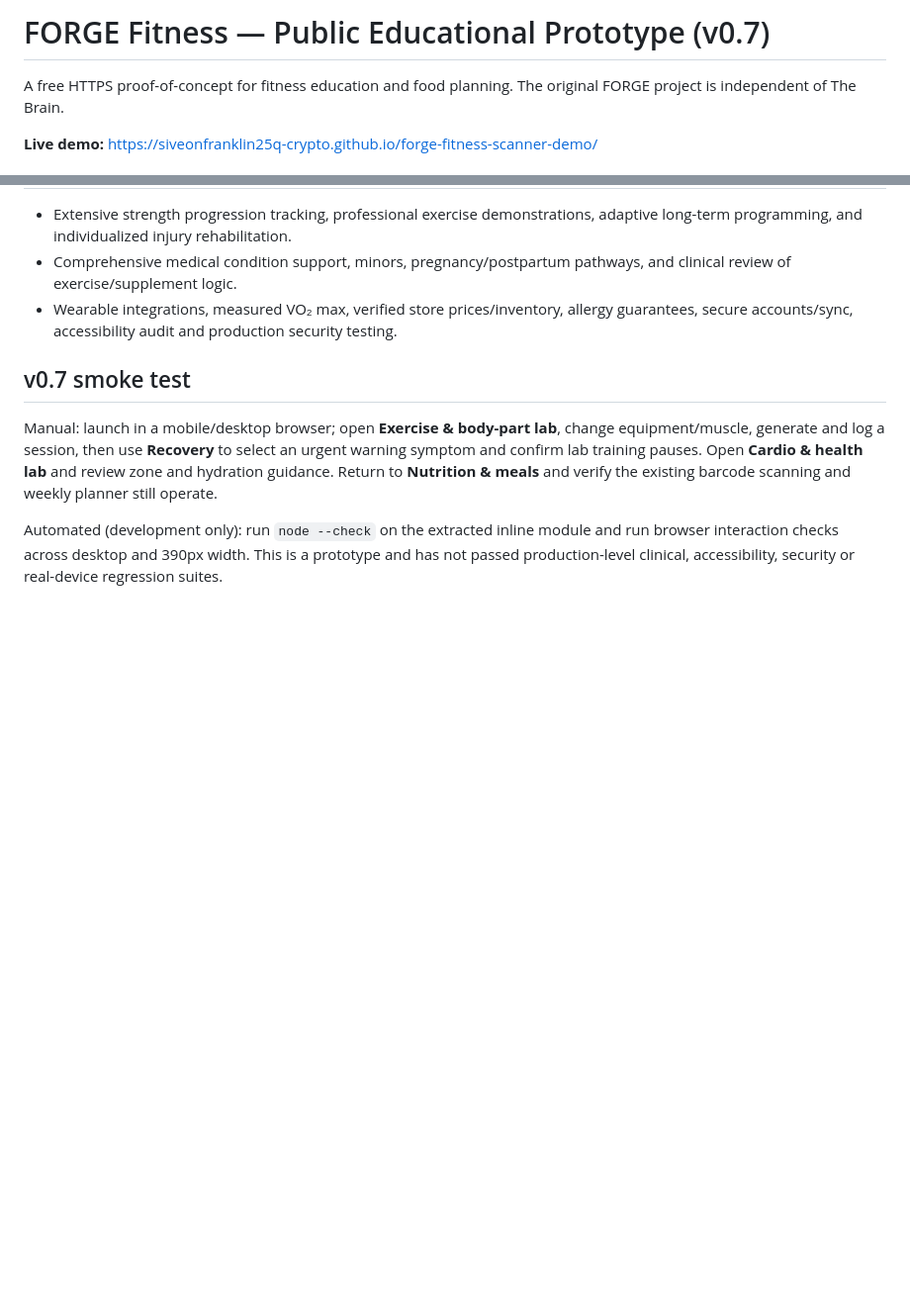
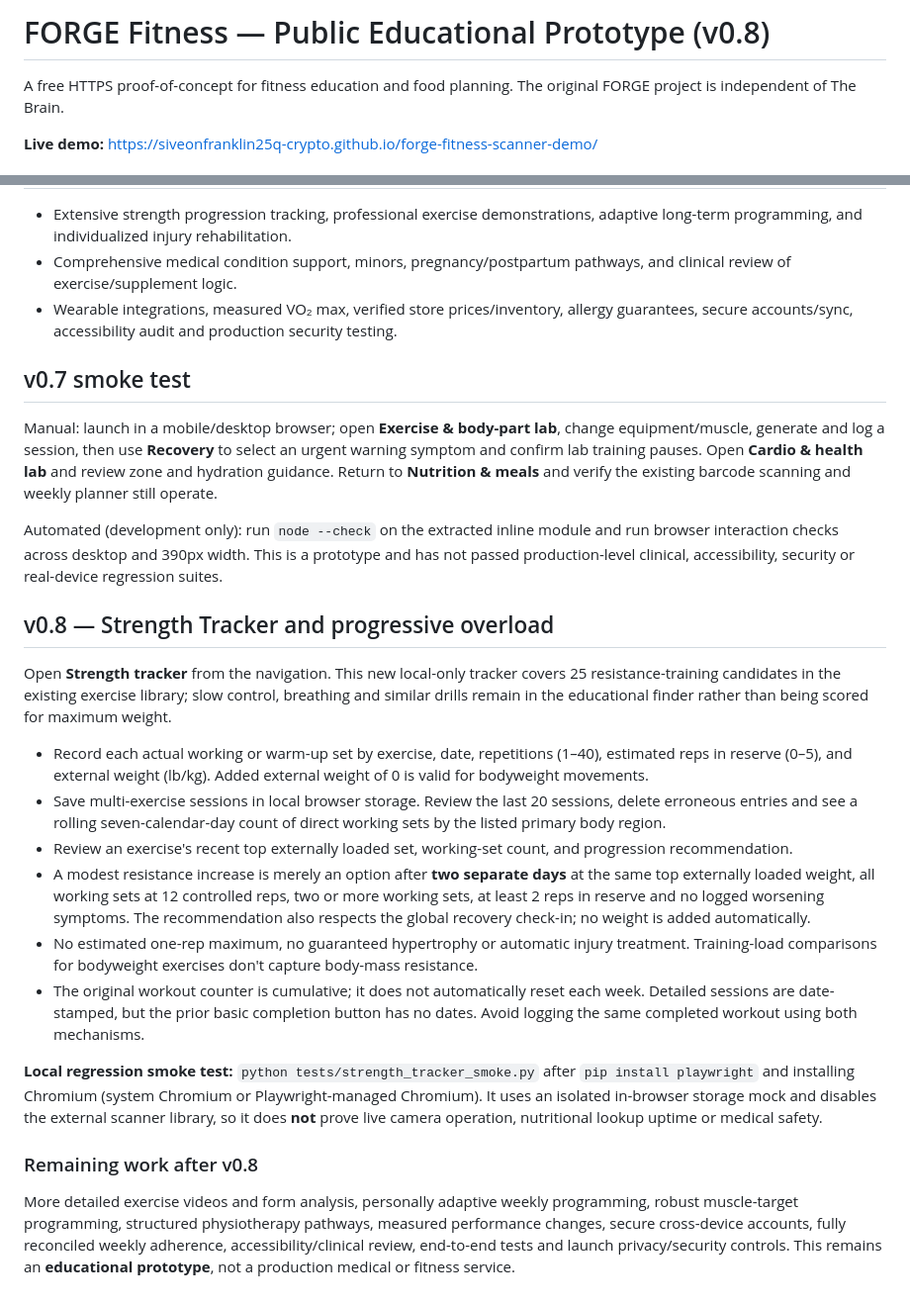
Before and after one commit to siveonfranklin25q-crypto/forge-fitness-scanner-demo, a Markdown page: README.md, 2 parts joined by grey strips. Shown at 99% size. GitHub-like rendering; blank space fills up the shorter version.

Commit message:
Document FORGE v0.8 strength tracker, local storage and repeatable regression testing

```diff
--- a/README.md
+++ b/README.md
@@ -1,4 +1,4 @@
-# FORGE Fitness — Public Educational Prototype (v0.7)
+# FORGE Fitness — Public Educational Prototype (v0.8)
 
 A free HTTPS proof-of-concept for fitness education and food planning. The original FORGE project is independent of The Brain.
 
@@ -36,3 +36,21 @@ The app stores entered profiles, progress records, meal drafts and training-lab
 Manual: launch in a mobile/desktop browser; open **Exercise & body-part lab**, change equipment/muscle, generate and log a session, then use **Recovery** to select an urgent warning symptom and confirm lab training pauses. Open **Cardio & health lab** and review zone and hydration guidance. Return to **Nutrition & meals** and verify the existing barcode scanning and weekly planner still operate.
 
 Automated (development only): run `node --check` on the extracted inline module and run browser interaction checks across desktop and 390px width. This is a prototype and has not passed production-level clinical, accessibility, security or real-device regression suites.
+
+
+## v0.8 — Strength Tracker and progressive overload
+
+Open **Strength tracker** from the navigation. This new local-only tracker covers 25 resistance-training candidates in the existing exercise library; slow control, breathing and similar drills remain in the educational finder rather than being scored for maximum weight.
+
+- Record each actual working or warm-up set by exercise, date, repetitions (1–40), estimated reps in reserve (0–5), and external weight (lb/kg). Added external weight of 0 is valid for bodyweight movements.
+- Save multi-exercise sessions in local browser storage. Review the last 20 sessions, delete erroneous entries and see a rolling seven-calendar-day count of direct working sets by the listed primary body region.
+- Review an exercise's recent top externally loaded set, working-set count, and progression recommendation.
+- A modest resistance increase is merely an option after **two separate days** at the same top externally loaded weight, all working sets at 12 controlled reps, two or more working sets, at least 2 reps in reserve and no logged worsening symptoms. The recommendation also respects the global recovery check-in; no weight is added automatically.
+- No estimated one-rep maximum, no guaranteed hypertrophy or automatic injury treatment. Training-load comparisons for bodyweight exercises don't capture body-mass resistance.
+- The original workout counter is cumulative; it does not automatically reset each week. Detailed sessions are date-stamped, but the prior basic completion button has no dates. Avoid logging the same completed workout using both mechanisms.
+
+**Local regression smoke test:** `python tests/strength_tracker_smoke.py` after `pip install playwright` and installing Chromium (system Chromium or Playwright-managed Chromium). It uses an isolated in-browser storage mock and disables the external scanner library, so it does **not** prove live camera operation, nutritional lookup uptime or medical safety.
+
+### Remaining work after v0.8
+
+More detailed exercise videos and form analysis, personally adaptive weekly programming, robust muscle-target programming, structured physiotherapy pathways, measured performance changes, secure cross-device accounts, fully reconciled weekly adherence, accessibility/clinical review, end-to-end tests and launch privacy/security controls. This remains an **educational prototype**, not a production medical or fitness service.
```
